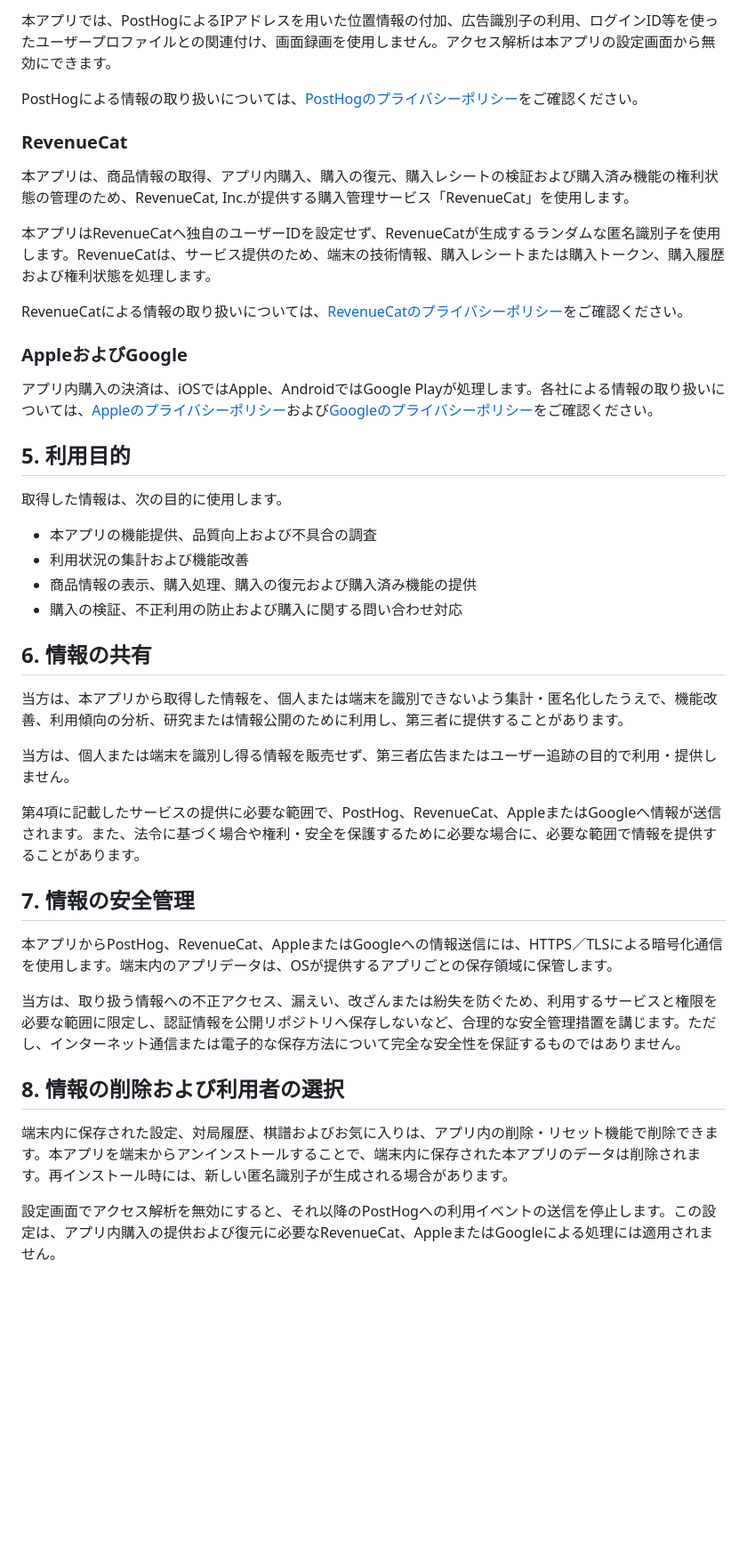
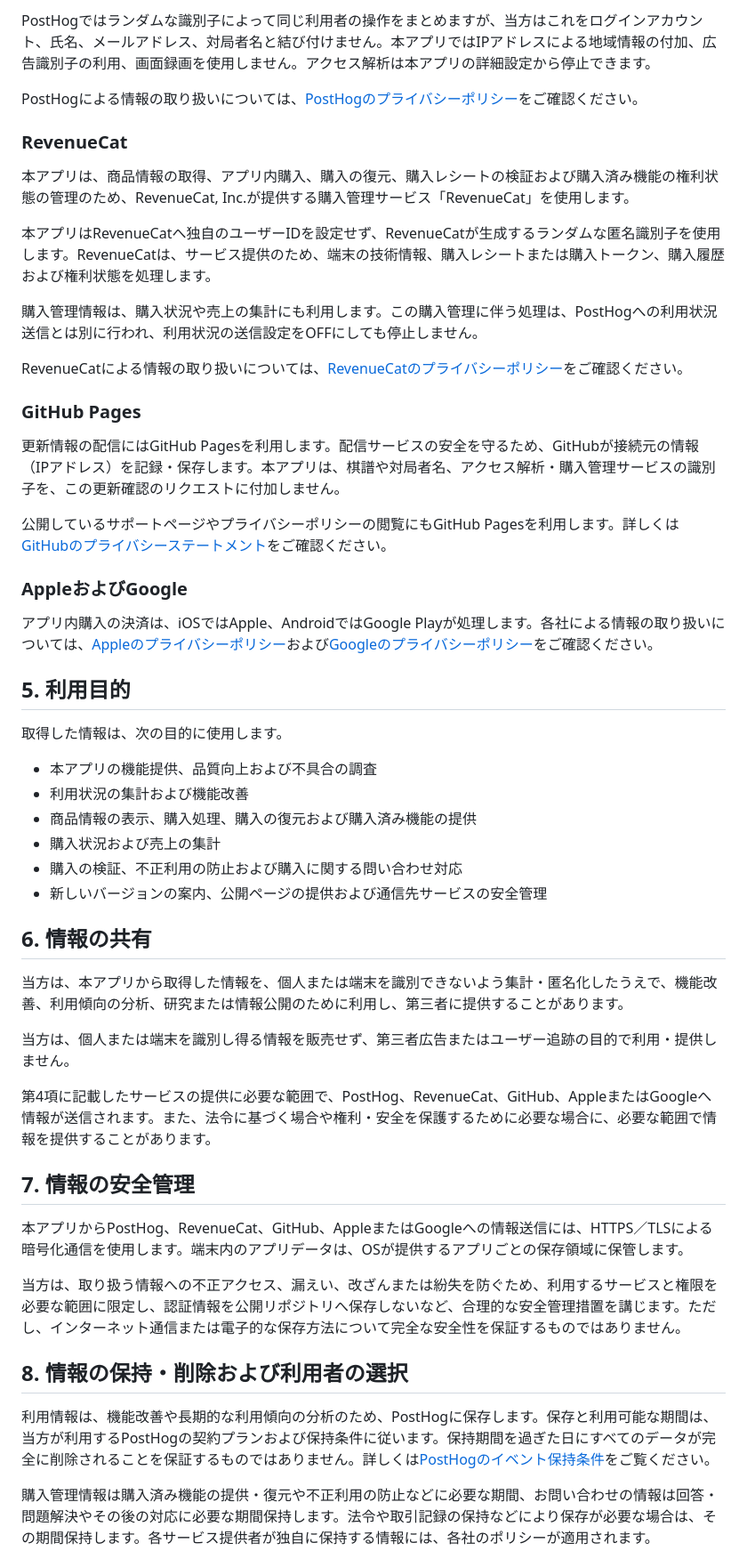
Before and after one commit to ZukanoLab/ZukanoLab.github.io, a Markdown page: kifuclock/privacy/index.md, the part around one of its changes. Shown at 89% size. GitHub-like rendering; blank space fills up the shorter version.

Commit message:
docs: publish revised KifuClock privacy policies

```diff
--- a/kifuclock/privacy/index.md
+++ b/kifuclock/privacy/index.md
@@ -64,5 +69,5 @@ ZukanoLab（以下「当方」）は、当方が提供するアプリ「KifuCloc
 
-本アプリでは、PostHogによるIPアドレスを用いた位置情報の付加、広告識別子の利用、ログインID等を使ったユーザープロファイルとの関連付け、画面録画を使用しません。アクセス解析は本アプリの設定画面から無効にできます。
+PostHogではランダムな識別子によって同じ利用者の操作をまとめますが、当方はこれをログインアカウント、氏名、メールアドレス、対局者名と結び付けません。本アプリではIPアドレスによる地域情報の付加、広告識別子の利用、画面録画を使用しません。アクセス解析は本アプリの詳細設定から停止できます。
 
 PostHogによる情報の取り扱いについては、[PostHogのプライバシーポリシー](https://posthog.com/privacy)をご確認ください。
 
@@ -72,7 +77,15 @@ PostHogによる情報の取り扱いについては、[PostHogのプライバ
 
 本アプリはRevenueCatへ独自のユーザーIDを設定せず、RevenueCatが生成するランダムな匿名識別子を使用します。RevenueCatは、サービス提供のため、端末の技術情報、購入レシートまたは購入トークン、購入履歴および権利状態を処理します。
 
+購入管理情報は、購入状況や売上の集計にも利用します。この購入管理に伴う処理は、PostHogへの利用状況送信とは別に行われ、利用状況の送信設定をOFFにしても停止しません。
+
 RevenueCatによる情報の取り扱いについては、[RevenueCatのプライバシーポリシー](https://www.revenuecat.com/privacy-policy)をご確認ください。
+
+### GitHub Pages
+
+更新情報の配信にはGitHub Pagesを利用します。配信サービスの安全を守るため、GitHubが接続元の情報（IPアドレス）を記録・保存します。本アプリは、棋譜や対局者名、アクセス解析・購入管理サービスの識別子を、この更新確認のリクエストに付加しません。
+
+公開しているサポートページやプライバシーポリシーの閲覧にもGitHub Pagesを利用します。詳しくは[GitHubのプライバシーステートメント](https://docs.github.com/en/site-policy/privacy-policies/github-general-privacy-statement)をご確認ください。
 
 ### AppleおよびGoogle
 
@@ -85,7 +98,9 @@ RevenueCatによる情報の取り扱いについては、[RevenueCatのプラ
 - 本アプリの機能提供、品質向上および不具合の調査
 - 利用状況の集計および機能改善
 - 商品情報の表示、購入処理、購入の復元および購入済み機能の提供
+- 購入状況および売上の集計
 - 購入の検証、不正利用の防止および購入に関する問い合わせ対応
+- 新しいバージョンの案内、公開ページの提供および通信先サービスの安全管理
 
 ## 6. 情報の共有
 
@@ -93,17 +108,17 @@ RevenueCatによる情報の取り扱いについては、[RevenueCatのプラ
 
 当方は、個人または端末を識別し得る情報を販売せず、第三者広告またはユーザー追跡の目的で利用・提供しません。
 
-第4項に記載したサービスの提供に必要な範囲で、PostHog、RevenueCat、AppleまたはGoogleへ情報が送信されます。また、法令に基づく場合や権利・安全を保護するために必要な場合に、必要な範囲で情報を提供することがあります。
+第4項に記載したサービスの提供に必要な範囲で、PostHog、RevenueCat、GitHub、AppleまたはGoogleへ情報が送信されます。また、法令に基づく場合や権利・安全を保護するために必要な場合に、必要な範囲で情報を提供することがあります。
 
 ## 7. 情報の安全管理
 
-本アプリからPostHog、RevenueCat、AppleまたはGoogleへの情報送信には、HTTPS／TLSによる暗号化通信を使用します。端末内のアプリデータは、OSが提供するアプリごとの保存領域に保管します。
+本アプリからPostHog、RevenueCat、GitHub、AppleまたはGoogleへの情報送信には、HTTPS／TLSによる暗号化通信を使用します。端末内のアプリデータは、OSが提供するアプリごとの保存領域に保管します。
 
 当方は、取り扱う情報への不正アクセス、漏えい、改ざんまたは紛失を防ぐため、利用するサービスと権限を必要な範囲に限定し、認証情報を公開リポジトリへ保存しないなど、合理的な安全管理措置を講じます。ただし、インターネット通信または電子的な保存方法について完全な安全性を保証するものではありません。
 
-## 8. 情報の削除および利用者の選択
+## 8. 情報の保持・削除および利用者の選択
 
-端末内に保存された設定、対局履歴、棋譜およびお気に入りは、アプリ内の削除・リセット機能で削除できます。本アプリを端末からアンインストールすることで、端末内に保存された本アプリのデータは削除されます。再インストール時には、新しい匿名識別子が生成される場合があります。
+利用情報は、機能改善や長期的な利用傾向の分析のため、PostHogに保存します。保存と利用可能な期間は、当方が利用するPostHogの契約プランおよび保持条件に従います。保持期間を過ぎた日にすべてのデータが完全に削除されることを保証するものではありません。詳しくは[PostHogのイベント保持条件](https://posthog.com/docs/data/events-retention)をご覧ください。
 
-設定画面でアクセス解析を無効にすると、それ以降のPostHogへの利用イベントの送信を停止します。この設定は、アプリ内購入の提供および復元に必要なRevenueCat、AppleまたはGoogleによる処理には適用されません。
+購入管理情報は購入済み機能の提供・復元や不正利用の防止などに必要な期間、お問い合わせの情報は回答・問題解決やその後の対応に必要な期間保持します。法令や取引記録の保持などにより保存が必要な場合は、その期間保持します。各サービス提供者が独自に保持する情報には、各社のポリシーが適用されます。
 
```
Also changed, not shown: other parts of kifuclock/privacy/index.md (+20 -9 lines), 1 other file.
